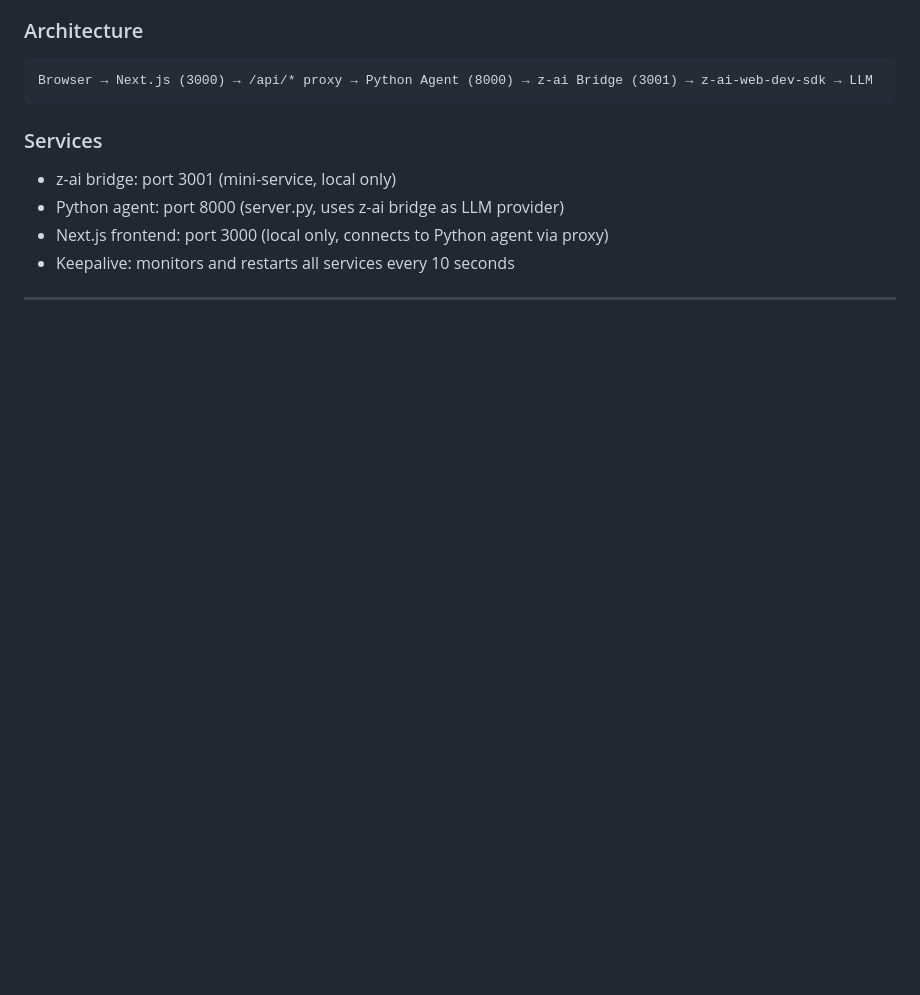
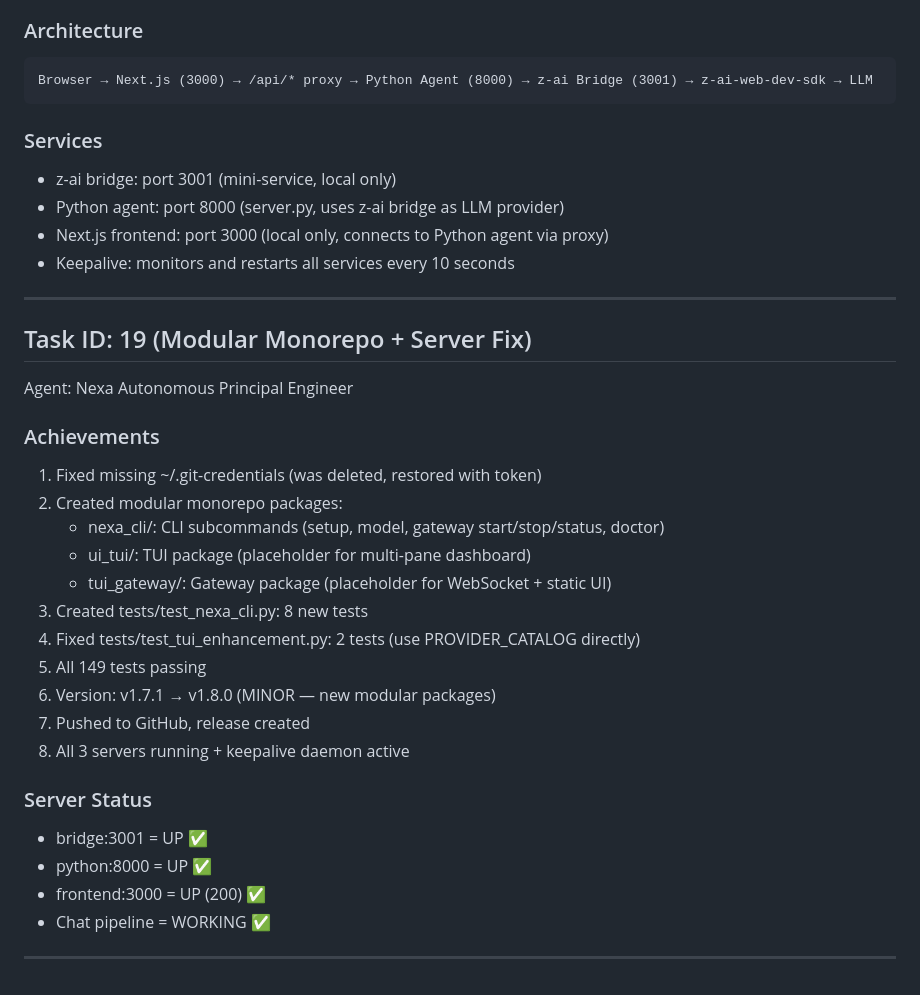
Before and after one commit to neuralforgeio/nexa-agent, a Markdown page: worklog.md, the part around the change. Drawn GitHub-style; blank space fills up the shorter version.

Commit message:
docs: update worklog with Task 19 (modular monorepo v1.8.0)

```diff
--- a/worklog.md
+++ b/worklog.md
@@ -856,3 +856,27 @@ Browser → Next.js (3000) → /api/* proxy → Python Agent (8000) → z-ai Bri
 - Keepalive: monitors and restarts all services every 10 seconds
 
 ---
+
+## Task ID: 19 (Modular Monorepo + Server Fix)
+Agent: Nexa Autonomous Principal Engineer
+
+### Achievements
+1. Fixed missing ~/.git-credentials (was deleted, restored with token)
+2. Created modular monorepo packages:
+   - nexa_cli/: CLI subcommands (setup, model, gateway start/stop/status, doctor)
+   - ui_tui/: TUI package (placeholder for multi-pane dashboard)
+   - tui_gateway/: Gateway package (placeholder for WebSocket + static UI)
+3. Created tests/test_nexa_cli.py: 8 new tests
+4. Fixed tests/test_tui_enhancement.py: 2 tests (use PROVIDER_CATALOG directly)
+5. All 149 tests passing
+6. Version: v1.7.1 → v1.8.0 (MINOR — new modular packages)
+7. Pushed to GitHub, release created
+8. All 3 servers running + keepalive daemon active
+
+### Server Status
+- bridge:3001 = UP ✅
+- python:8000 = UP ✅
+- frontend:3000 = UP (200) ✅
+- Chat pipeline = WORKING ✅
+
+---
```
